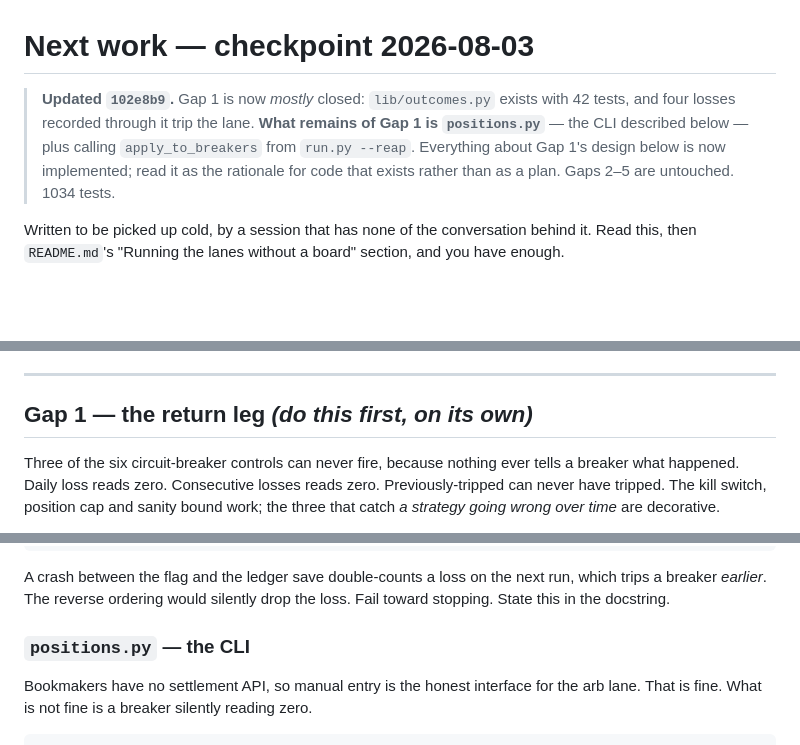
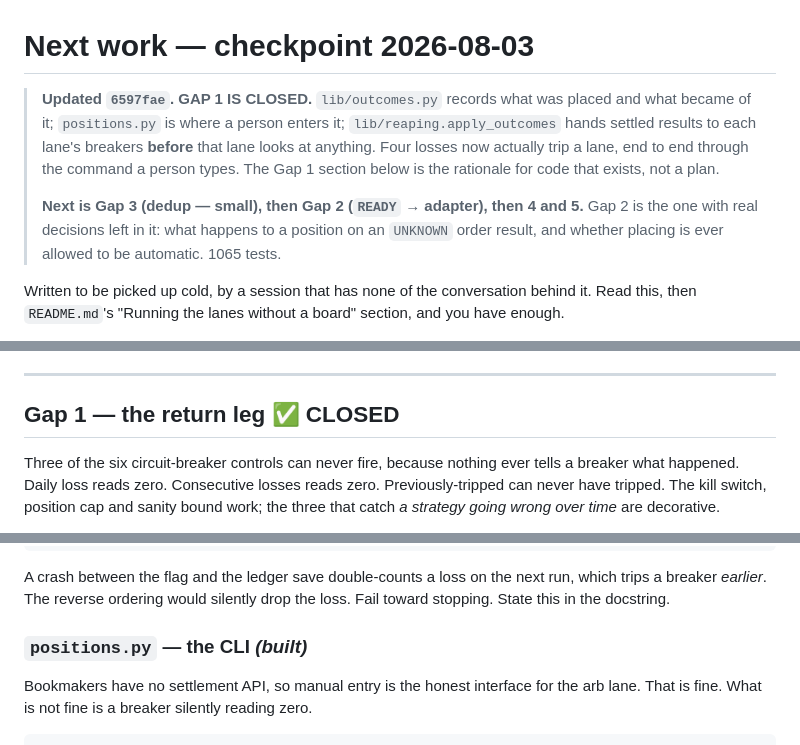
Before and after one commit to ianmcguane681-netizen/RBM-C-S-A.B-, a Markdown page: docs/next-work.md, 3 parts joined by grey strips. Drawn GitHub-style; blank space fills up the shorter version.

```diff
--- a/docs/next-work.md
+++ b/docs/next-work.md
@@ -1,11 +1,14 @@
 # Next work — checkpoint 2026-08-03
 
-> **Updated `102e8b9`.** Gap 1 is now *mostly* closed: `lib/outcomes.py` exists with 42
-> tests, and four losses recorded through it trip the lane. **What remains of Gap 1 is
-> `positions.py`** — the CLI described below — plus calling `apply_to_breakers` from
-> `run.py --reap`. Everything about Gap 1's design below is now implemented; read it as
-> the rationale for code that exists rather than as a plan. Gaps 2–5 are untouched.
-> 1034 tests.
+> **Updated `6597fae`. GAP 1 IS CLOSED.** `lib/outcomes.py` records what was placed and
+> what became of it; `positions.py` is where a person enters it; `lib/reaping.apply_outcomes`
+> hands settled results to each lane's breakers **before** that lane looks at anything. Four
+> losses now actually trip a lane, end to end through the command a person types. The Gap 1
+> section below is the rationale for code that exists, not a plan.
+>
+> **Next is Gap 3 (dedup — small), then Gap 2 (`READY` → adapter), then 4 and 5.** Gap 2 is
+> the one with real decisions left in it: what happens to a position on an `UNKNOWN` order
+> result, and whether placing is ever allowed to be automatic. 1065 tests.
 
 Written to be picked up cold, by a session that has none of the conversation behind it.
 Read this, then `README.md`'s "Running the lanes without a board" section, and you have
@@ -55,7 +58,7 @@ Checked at this checkpoint with grep:
 
 ---
 
-## Gap 1 — the return leg *(do this first, on its own)*
+## Gap 1 — the return leg  ✅ CLOSED
 
 Three of the six circuit-breaker controls can never fire, because nothing ever tells a
 breaker what happened. Daily loss reads zero. Consecutive losses reads zero.
@@ -133,7 +136,7 @@ A crash between the flag and the ledger save double-counts a loss on the next ru
 trips a breaker *earlier*. The reverse ordering would silently drop the loss. Fail toward
 stopping. State this in the docstring.
 
-### `positions.py` — the CLI
+### `positions.py` — the CLI  *(built)*
 
 Bookmakers have no settlement API, so manual entry is the honest interface for the arb lane.
 That is fine. What is not fine is a breaker silently reading zero.
```
Also changed, not shown: README.md (+19 -9 lines).
